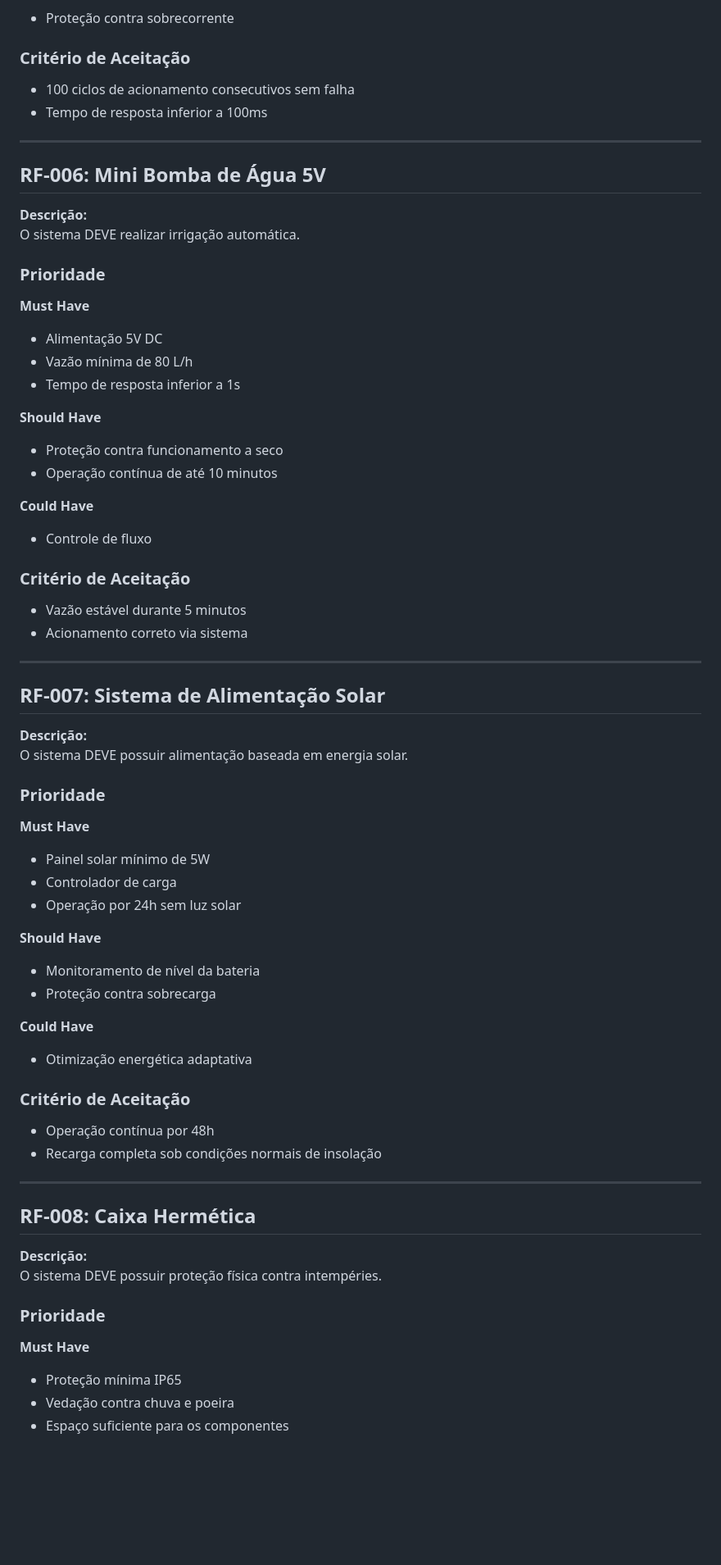
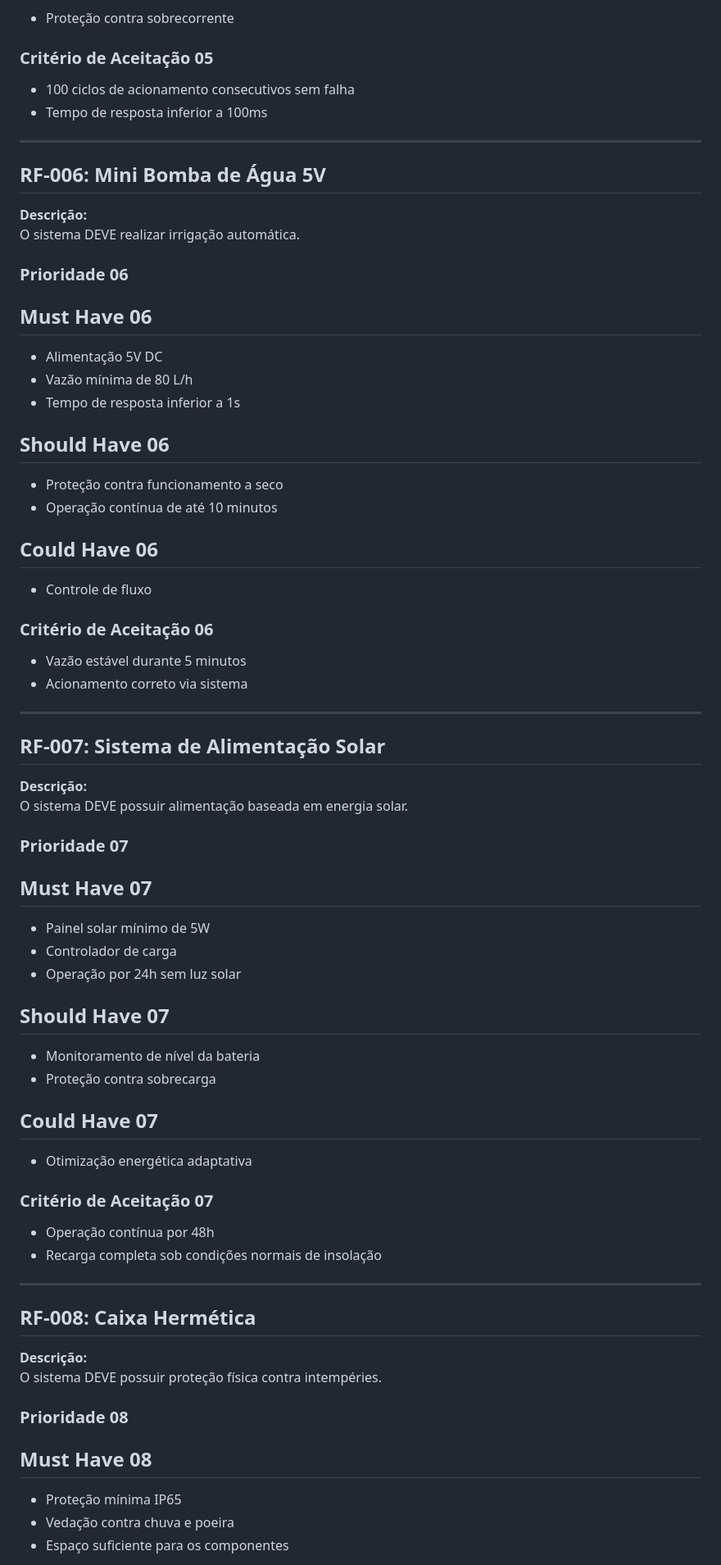
Before and after one commit to Gustavo-Vieira-Unasp/Projeto-Integrador, a Markdown page: docs/requirements/srs.md, the part around one of its changes. Shown at 82% size. Rendered like a GitHub page; blank space fills up the shorter version.

```diff
--- a/docs/requirements/srs.md
+++ b/docs/requirements/srs.md
@@ -156,7 +155,7 @@ O sistema DEVE controlar dispositivos elétricos externos como bombas de irriga
 
 - Proteção contra sobrecorrente
 
-### Critério de Aceitação
+### Critério de Aceitação 05
 
 - 100 ciclos de acionamento consecutivos sem falha
 - Tempo de resposta inferior a 100ms
@@ -168,24 +167,24 @@ O sistema DEVE controlar dispositivos elétricos externos como bombas de irriga
 **Descrição:**
 O sistema DEVE realizar irrigação automática.
 
-### Prioridade
+### Prioridade 06
 
-**Must Have**
+## Must Have 06
 
 - Alimentação 5V DC
 - Vazão mínima de 80 L/h
 - Tempo de resposta inferior a 1s
 
-**Should Have**
+## Should Have 06
 
 - Proteção contra funcionamento a seco
 - Operação contínua de até 10 minutos
 
-**Could Have**
+## Could Have 06
 
 - Controle de fluxo
 
-### Critério de Aceitação
+### Critério de Aceitação 06
 
 - Vazão estável durante 5 minutos
 - Acionamento correto via sistema
@@ -197,24 +196,24 @@ O sistema DEVE realizar irrigação automática.
 **Descrição:**
 O sistema DEVE possuir alimentação baseada em energia solar.
 
-### Prioridade
+### Prioridade 07
 
-**Must Have**
+## Must Have 07
 
 - Painel solar mínimo de 5W
 - Controlador de carga
 - Operação por 24h sem luz solar
 
-**Should Have**
+## Should Have 07
 
 - Monitoramento de nível da bateria
 - Proteção contra sobrecarga
 
-**Could Have**
+## Could Have 07
 
 - Otimização energética adaptativa
 
-### Critério de Aceitação
+### Critério de Aceitação 07
 
 - Operação contínua por 48h
 - Recarga completa sob condições normais de insolação
@@ -226,9 +225,9 @@ O sistema DEVE possuir alimentação baseada em energia solar.
 **Descrição:**
 O sistema DEVE possuir proteção física contra intempéries.
 
-### Prioridade
+### Prioridade 08
 
-**Must Have**
+## Must Have 08
 
 - Proteção mínima IP65
 - Vedação contra chuva e poeira
```
Also changed, not shown: other parts of docs/requirements/srs.md (+46 -47 lines).
